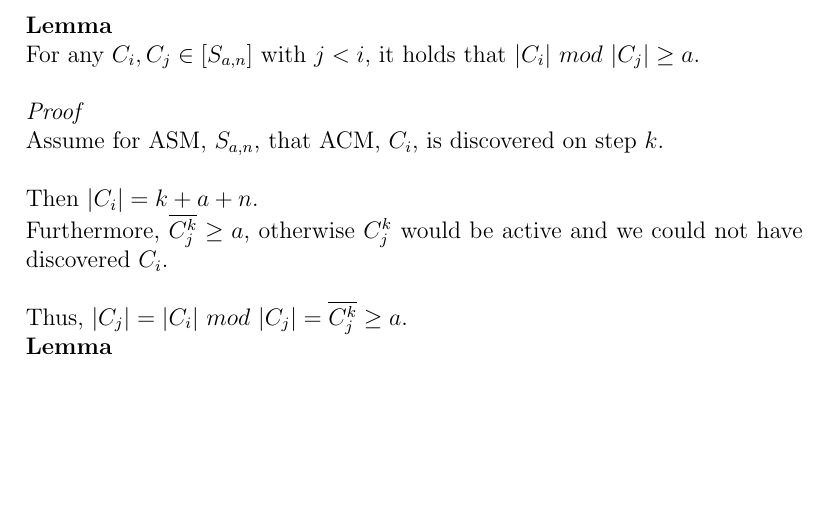
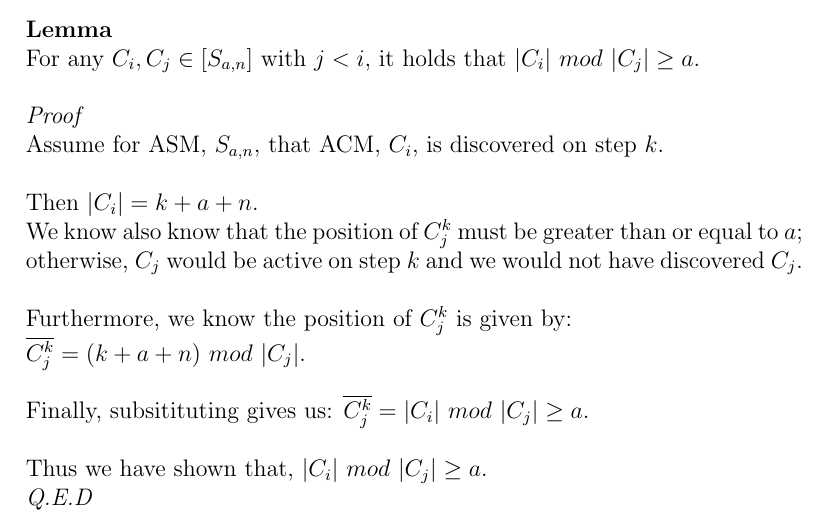
Before and after one commit to navyhockey56/prime_graphs_and_asms, a LaTeX document (awkard.tex): part of page 8 of 9 before the commit and part of page 8 of 10 after it, cut so that both start at the same text, the shorter picture padded with empty space. Compiled offline with pdfLaTeX.

Commit message:
(document_updates) Updating document

```diff
--- a/awkard.tex
+++ b/awkard.tex
@@ -191,9 +191,15 @@ For any $C_i, C_j \in [S_{a,n}]$ with $j < i$, it holds that $|C_i|$ $mod$ $|C_j
 Assume for ASM, $S_{a,n}$, that ACM, $C_i$, is discovered on step $k$.\\
 \\
 Then $|C_i| = k + a + n$.\\
-Furthermore, $\overline{C^k_j} \geq a$, otherwise $C^k_j$ would be active and we could not have discovered $C_i$.\\
+We know also know that the position of $C^k_j$ must be greater than or equal to $a$; otherwise, $C_j$ would be active on step $k$ and we would not have discovered $C_j$.\\
 \\
-Thus, $|C_j| = |C_i|$ $mod$ $|C_j| = \overline{C^k_j} \geq a$.
+Furthermore, we know the position of $C^k_j$ is given by:\\
+$\overline{C^k_j} = (k + a + n)$ $mod$ $|C_j|$.\\
+\\
+Finally, subsitituting gives us: $\overline{C^k_j} = |C_i|$ $mod$ $|C_j| \geq a$.\\
+\\
+Thus we have shown that, $|C_i|$ $mod$ $|C_j| \geq a$.\\
+\textit{Q.E.D}\\
 \\
 \textbf{Lemma}\\
 $S_{1,1}$ produces the prime numbers.\\
```
Also changed, not shown: awkard.pdf, 2 other files.
